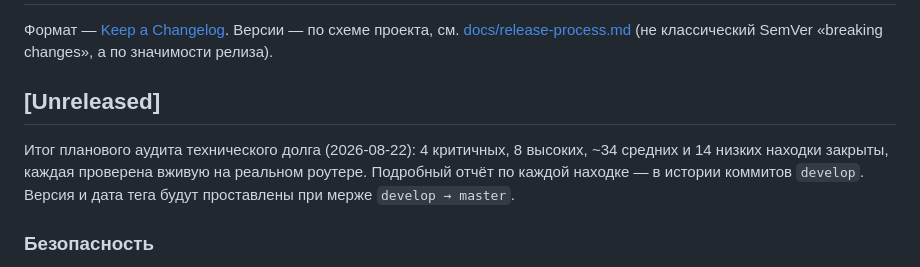
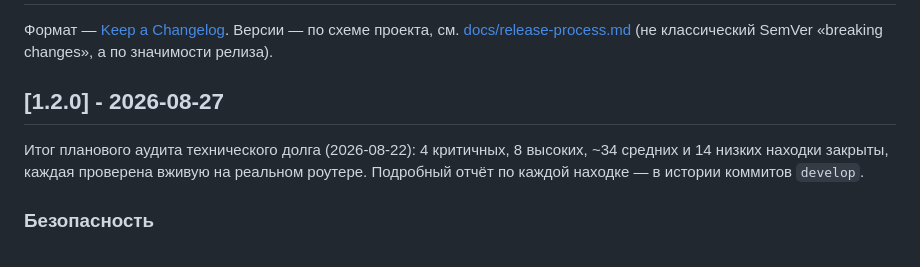
Before and after one commit to LackyCraft/xkeen-smartroute, a Markdown page: CHANGELOG.md, the part around the change. Drawn GitHub-style.

Commit message:
docs: finalize CHANGELOG for v1.2.0

```diff
--- a/CHANGELOG.md
+++ b/CHANGELOG.md
@@ -4,12 +4,12 @@
 схеме проекта, см. [docs/release-process.md](docs/release-process.md) (не
 классический SemVer «breaking changes», а по значимости релиза).
 
-## [Unreleased]
+## [1.2.0] - 2026-08-27
 
 Итог планового аудита технического долга (2026-08-22): 4 критичных, 8
 высоких, ~34 средних и 14 низких находки закрыты, каждая проверена вживую на
 реальном роутере. Подробный отчёт по каждой находке — в истории коммитов
-`develop`. Версия и дата тега будут проставлены при мерже `develop → master`.
+`develop`.
 
 ### Безопасность
 
```
